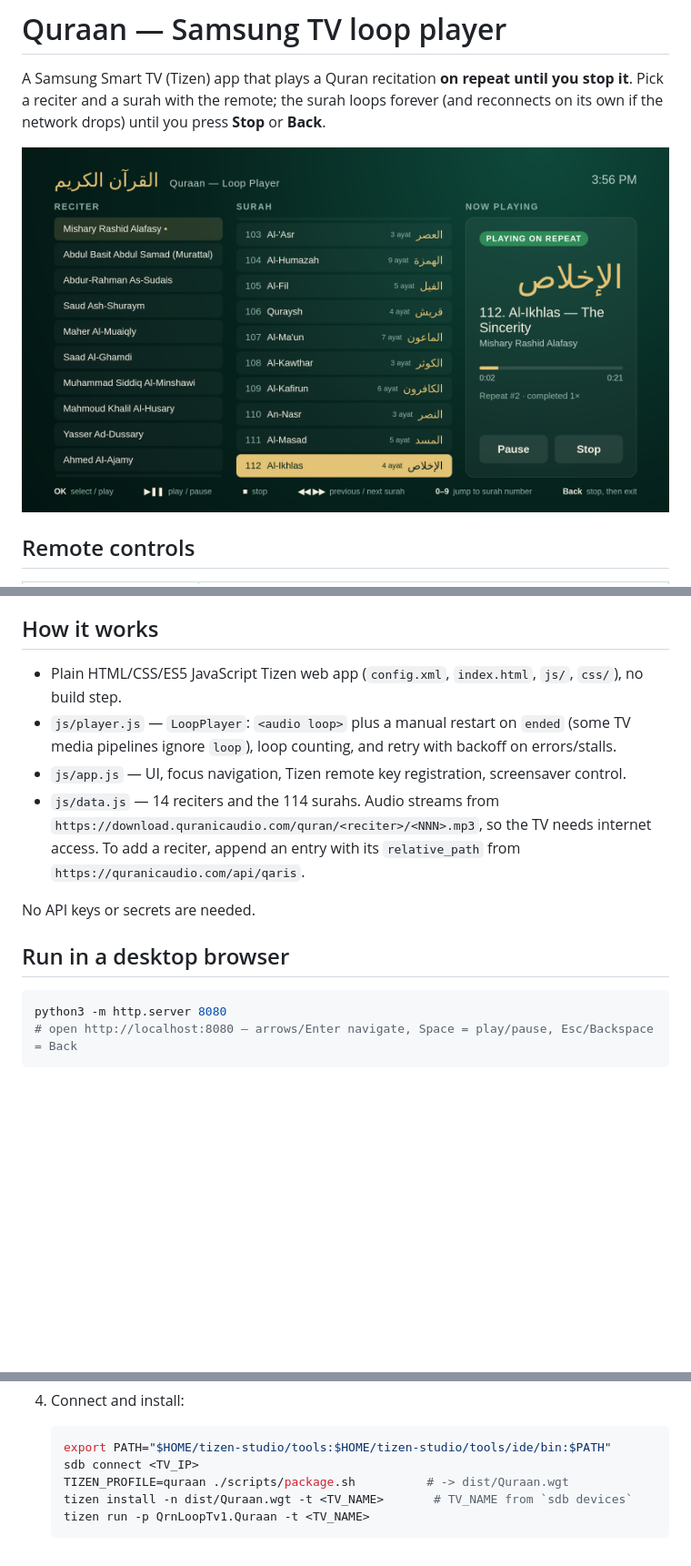
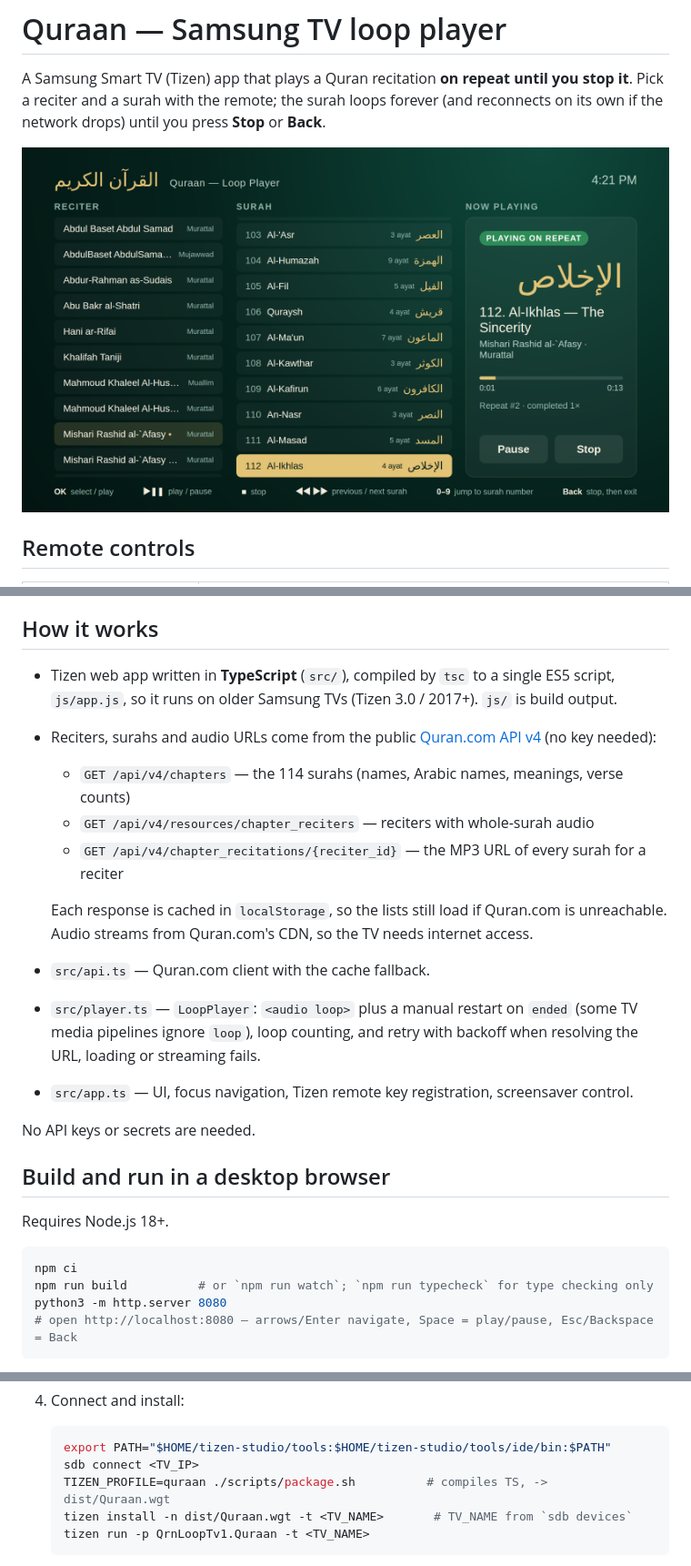
Before and after one commit to Shehats/Quraan, a Markdown page: README.md, 3 parts joined by grey strips. Shown at 91% size. Drawn GitHub-style; pictures changed too: docs/screenshot-playing.png; blank space fills up the shorter version.

Commit message:
Rewrite in TypeScript and load reciters, surahs and audio from the Quran.com API
Co-Authored-By: Devin AI <158243242+devin-ai-integration[bot]@users.noreply.github.com>

````diff
--- a/README.md
+++ b/README.md
@@ -21,19 +21,31 @@ The last reciter and surah are remembered. The TV screensaver is disabled while
 
 ## How it works
 
-- Plain HTML/CSS/ES5 JavaScript Tizen web app (`config.xml`, `index.html`, `js/`, `css/`), no build step.
-- `js/player.js` — `LoopPlayer`: `<audio loop>` plus a manual restart on `ended` (some TV media
-  pipelines ignore `loop`), loop counting, and retry with backoff on errors/stalls.
-- `js/app.js` — UI, focus navigation, Tizen remote key registration, screensaver control.
-- `js/data.js` — 14 reciters and the 114 surahs. Audio streams from
-  `https://download.quranicaudio.com/quran/<reciter>/<NNN>.mp3`, so the TV needs internet access.
-  To add a reciter, append an entry with its `relative_path` from `https://quranicaudio.com/api/qaris`.
+- Tizen web app written in **TypeScript** (`src/`), compiled by `tsc` to a single ES5 script,
+  `js/app.js`, so it runs on older Samsung TVs (Tizen 3.0 / 2017+). `js/` is build output.
+- Reciters, surahs and audio URLs come from the public [Quran.com API v4](https://api-docs.quran.com)
+  (no key needed):
+  - `GET /api/v4/chapters` — the 114 surahs (names, Arabic names, meanings, verse counts)
+  - `GET /api/v4/resources/chapter_reciters` — reciters with whole-surah audio
+  - `GET /api/v4/chapter_recitations/{reciter_id}` — the MP3 URL of every surah for a reciter
+
+  Each response is cached in `localStorage`, so the lists still load if Quran.com is unreachable.
+  Audio streams from Quran.com's CDN, so the TV needs internet access.
+- `src/api.ts` — Quran.com client with the cache fallback.
+- `src/player.ts` — `LoopPlayer`: `<audio loop>` plus a manual restart on `ended` (some TV media
+  pipelines ignore `loop`), loop counting, and retry with backoff when resolving the URL, loading
+  or streaming fails.
+- `src/app.ts` — UI, focus navigation, Tizen remote key registration, screensaver control.
 
 No API keys or secrets are needed.
 
-## Run in a desktop browser
+## Build and run in a desktop browser
+
+Requires Node.js 18+.
 
 ```bash
+npm ci
+npm run build          # or `npm run watch`; `npm run typecheck` for type checking only
 python3 -m http.server 8080
 # open http://localhost:8080 — arrows/Enter navigate, Space = play/pause, Esc/Backspace = Back
 ```
@@ -59,7 +71,7 @@ CDP_URL=http://localhost:9222 python3 tests/smoke.py   # Chrome started with --r
    ```bash
    export PATH="$HOME/tizen-studio/tools:$HOME/tizen-studio/tools/ide/bin:$PATH"
    sdb connect <TV_IP>
-   TIZEN_PROFILE=quraan ./scripts/package.sh          # -> dist/Quraan.wgt
+   TIZEN_PROFILE=quraan ./scripts/package.sh          # compiles TS, -> dist/Quraan.wgt
    tizen install -n dist/Quraan.wgt -t <TV_NAME>       # TV_NAME from `sdb devices`
    tizen run -p QrnLoopTv1.Quraan -t <TV_NAME>
    ```
````
Also changed, not shown: 15 other files.
